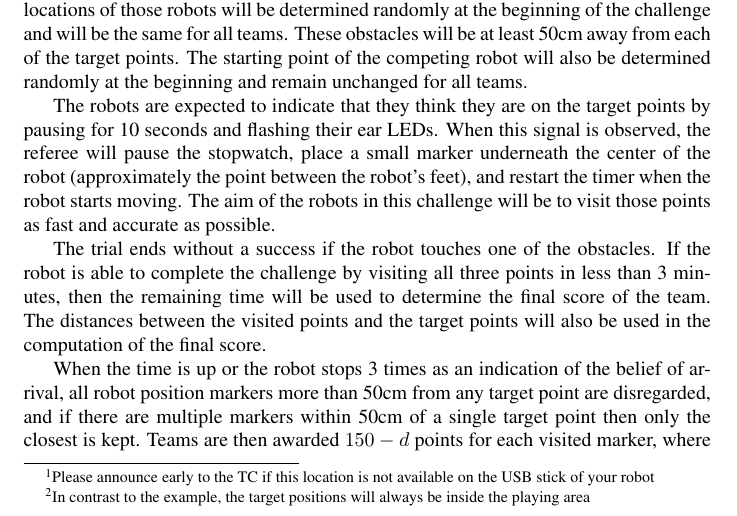
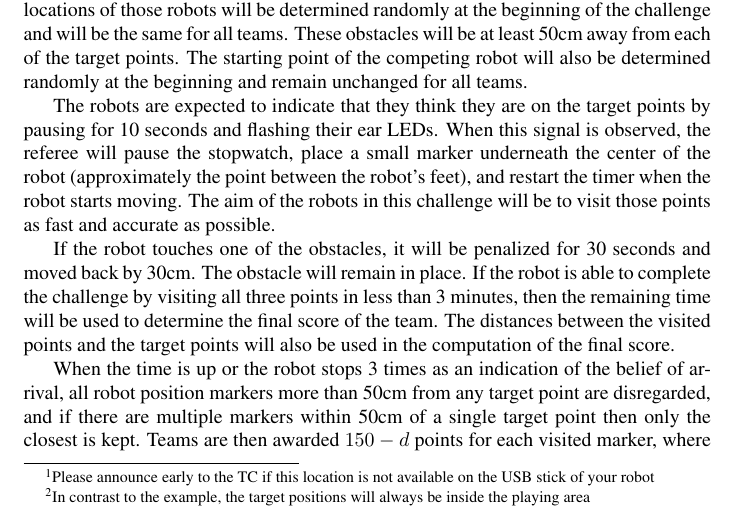
Before and after one commit to RoboCup-SPL/Rules, a LaTeX document (Challenges/Challenges.tex): part of page 4 of 5, cut so that both start at the same text. Compiled offline with pdfLaTeX.

Commit message:
This was changed on 2009-06-18, but not checked in
see https://lists.robocup.org/private/robocup-nao/2009/000143.html

```diff
--- a/Challenges/Challenges.tex
+++ b/Challenges/Challenges.tex
@@ -109,7 +109,7 @@ There will also be two blue robots on the field to be used as stationary obstacl
 
 The robots are expected to indicate that they think they are on the target points by pausing for 10 seconds and flashing their ear LEDs. When this signal is observed, the referee will pause the stopwatch, place a small marker underneath the center of the robot (approximately the point between the robot's feet), and restart the timer when the robot starts moving. The aim of the robots in this challenge will be to visit those points as fast and accurate as possible.
 
-The trial ends without a success if the robot touches one of the obstacles. If the robot is able to complete the challenge by visiting all three points in less than 3 minutes, then the remaining time will be used to determine the final score of the team. The distances between the visited points and the target points will also be used in the computation of the final score.
+If the robot touches one of the obstacles, it will be penalized for 30 seconds and moved back by 30cm. The obstacle will remain in place. If the robot is able to complete the challenge by visiting all three points in less than 3 minutes, then the remaining time will be used to determine the final score of the team. The distances between the visited points and the target points will also be used in the computation of the final score.
 
 When the time is up or the robot stops 3 times as an indication of the belief of arrival, all robot position markers more than 50cm from any target point are disregarded, and if there are multiple markers within 50cm of a single target point then only the closest is kept. Teams are then awarded $150 - d$ points for each visited marker, where $d$ is the distance from the marker to the point in centimeters. They are then awarded $3 \times (180 - t)$ points, where $t$ is the total time used measured in seconds.
 
```
